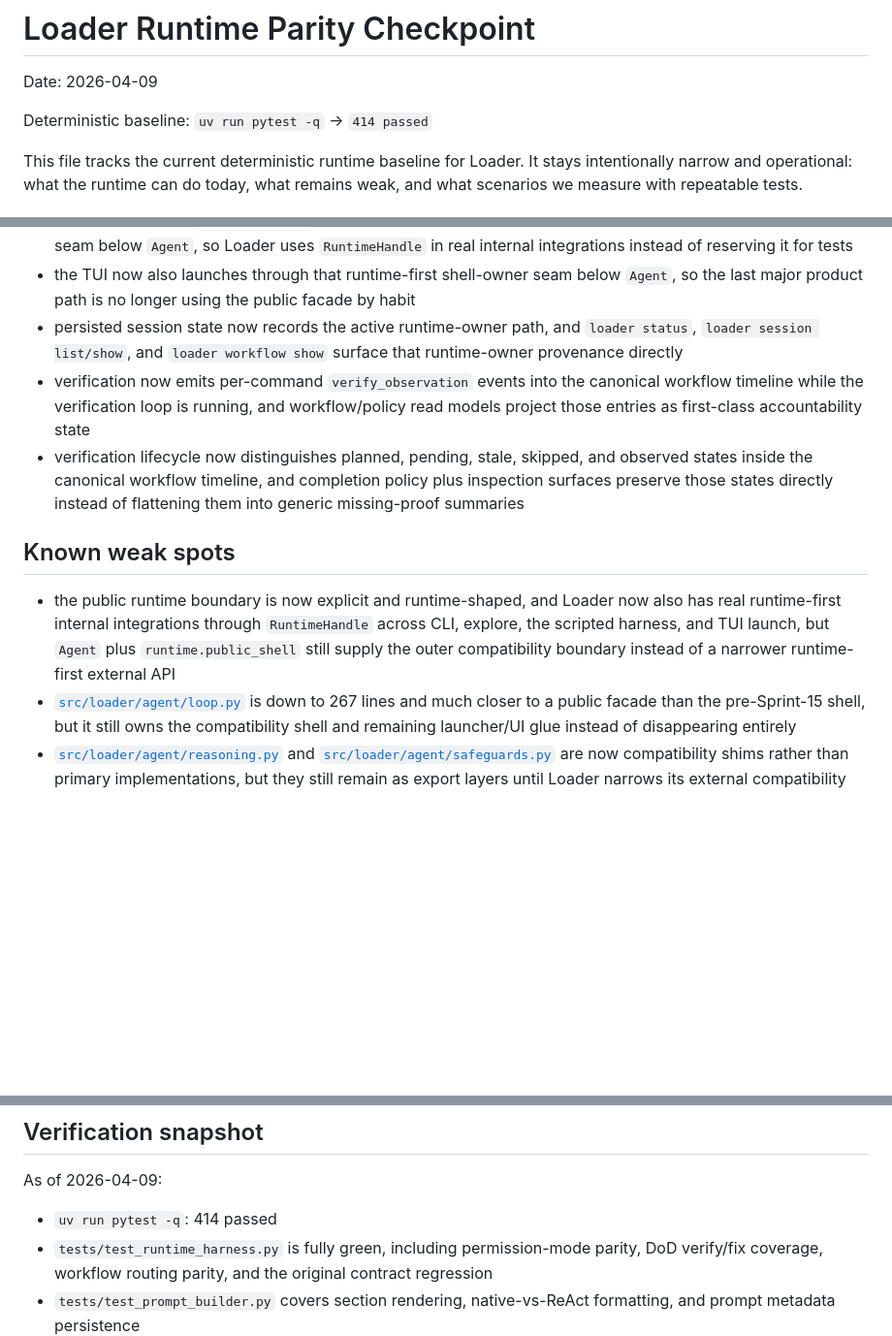
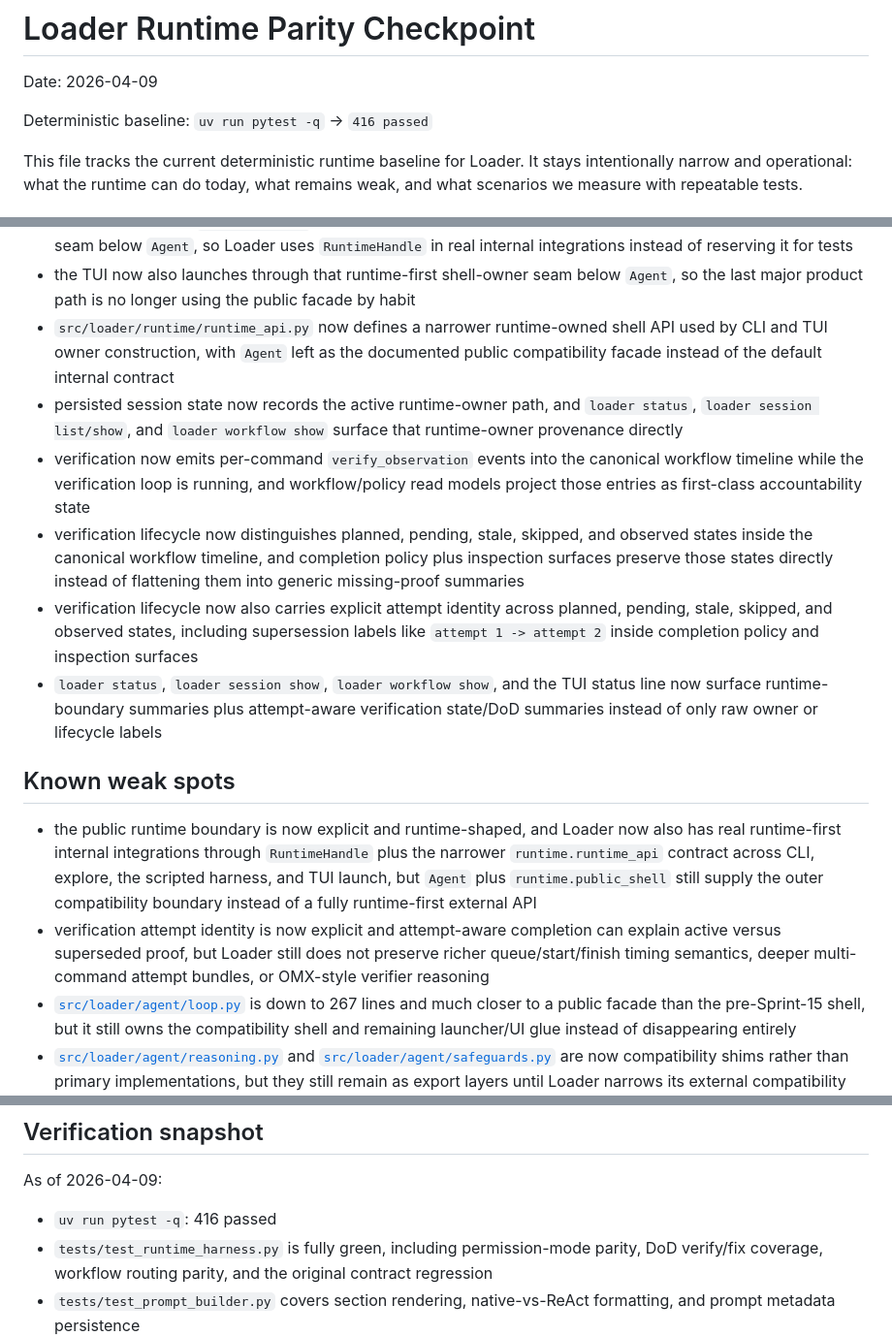
Before and after one commit to tenseleyFlow/loader, a Markdown page: .docs/PARITY.md, 3 parts joined by grey strips. Shown at 97% size. GitHub-like rendering; blank space fills up the shorter version.

Commit message:
Refresh parity checkpoint for Sprint 25 attempts

```diff
--- a/.docs/PARITY.md
+++ b/.docs/PARITY.md
@@ -2,7 +2,7 @@
 
 Date: 2026-04-09
 
-Deterministic baseline: `uv run pytest -q` → `414 passed`
+Deterministic baseline: `uv run pytest -q` → `416 passed`
 
 This file tracks the current deterministic runtime baseline for Loader. It stays intentionally narrow and operational: what the runtime can do today, what remains weak, and what scenarios we measure with repeatable tests.
 
@@ -89,13 +89,17 @@ This file tracks the current deterministic runtime baseline for Loader. It stays
 - Loader now has a runtime-owned internal execution handle in `src/loader/runtime/runtime_handle.py`, and runtime-oriented launcher/bootstrap/public-shell tests no longer need to treat `Agent` as the only valid runtime owner
 - non-TUI CLI paths, `loader explore`, and the scripted runtime harness now default to the runtime-first owner seam below `Agent`, so Loader uses `RuntimeHandle` in real internal integrations instead of reserving it for tests
 - the TUI now also launches through that runtime-first shell-owner seam below `Agent`, so the last major product path is no longer using the public facade by habit
+- `src/loader/runtime/runtime_api.py` now defines a narrower runtime-owned shell API used by CLI and TUI owner construction, with `Agent` left as the documented public compatibility facade instead of the default internal contract
 - persisted session state now records the active runtime-owner path, and `loader status`, `loader session list/show`, and `loader workflow show` surface that runtime-owner provenance directly
 - verification now emits per-command `verify_observation` events into the canonical workflow timeline while the verification loop is running, and workflow/policy read models project those entries as first-class accountability state
 - verification lifecycle now distinguishes planned, pending, stale, skipped, and observed states inside the canonical workflow timeline, and completion policy plus inspection surfaces preserve those states directly instead of flattening them into generic missing-proof summaries
+- verification lifecycle now also carries explicit attempt identity across planned, pending, stale, skipped, and observed states, including supersession labels like `attempt 1 -> attempt 2` inside completion policy and inspection surfaces
+- `loader status`, `loader session show`, `loader workflow show`, and the TUI status line now surface runtime-boundary summaries plus attempt-aware verification state/DoD summaries instead of only raw owner or lifecycle labels
 
 ## Known weak spots
 
-- the public runtime boundary is now explicit and runtime-shaped, and Loader now also has real runtime-first internal integrations through `RuntimeHandle` across CLI, explore, the scripted harness, and TUI launch, but `Agent` plus `runtime.public_shell` still supply the outer compatibility boundary instead of a narrower runtime-first external API
+- the public runtime boundary is now explicit and runtime-shaped, and Loader now also has real runtime-first internal integrations through `RuntimeHandle` plus the narrower `runtime.runtime_api` contract across CLI, explore, the scripted harness, and TUI launch, but `Agent` plus `runtime.public_shell` still supply the outer compatibility boundary instead of a fully runtime-first external API
+- verification attempt identity is now explicit and attempt-aware completion can explain active versus superseded proof, but Loader still does not preserve richer queue/start/finish timing semantics, deeper multi-command attempt bundles, or OMX-style verifier reasoning
 - [`src/loader/agent/loop.py`](../src/loader/agent/loop.py) is down to 267 lines and much closer to a public facade than the pre-Sprint-15 shell, but it still owns the compatibility shell and remaining launcher/UI glue instead of disappearing entirely
 - [`src/loader/agent/reasoning.py`](../src/loader/agent/reasoning.py) and [`src/loader/agent/safeguards.py`](../src/loader/agent/safeguards.py) are now compatibility shims rather than primary implementations, but they still remain as export layers until Loader narrows its external compatibility surface further
 - [`src/loader/runtime/tool_batches.py`](../src/loader/runtime/tool_batches.py) and parts of [`src/loader/runtime/workflow_lanes.py`](../src/loader/runtime/workflow_lanes.py) are narrower and more directly tested than before, but they still carry more heuristic policy than the tightest reference seams in `refs/claw-code`
@@ -165,7 +169,7 @@ The auditable manifest lives at [`tests/fixtures/runtime_parity_manifest.json`](
 
 As of 2026-04-09:
 
-- `uv run pytest -q`: 414 passed
+- `uv run pytest -q`: 416 passed
 - `tests/test_runtime_harness.py` is fully green, including permission-mode parity, DoD verify/fix coverage, workflow routing parity, and the original contract regression
 - `tests/test_prompt_builder.py` covers section rendering, native-vs-ReAct formatting, and prompt metadata persistence
 - `tests/test_turn_state_machine.py` covers allowed/disallowed turn transitions and terminal transition metadata
```
Also changed, not shown: other parts of .docs/PARITY.md (+4 -1 lines).
